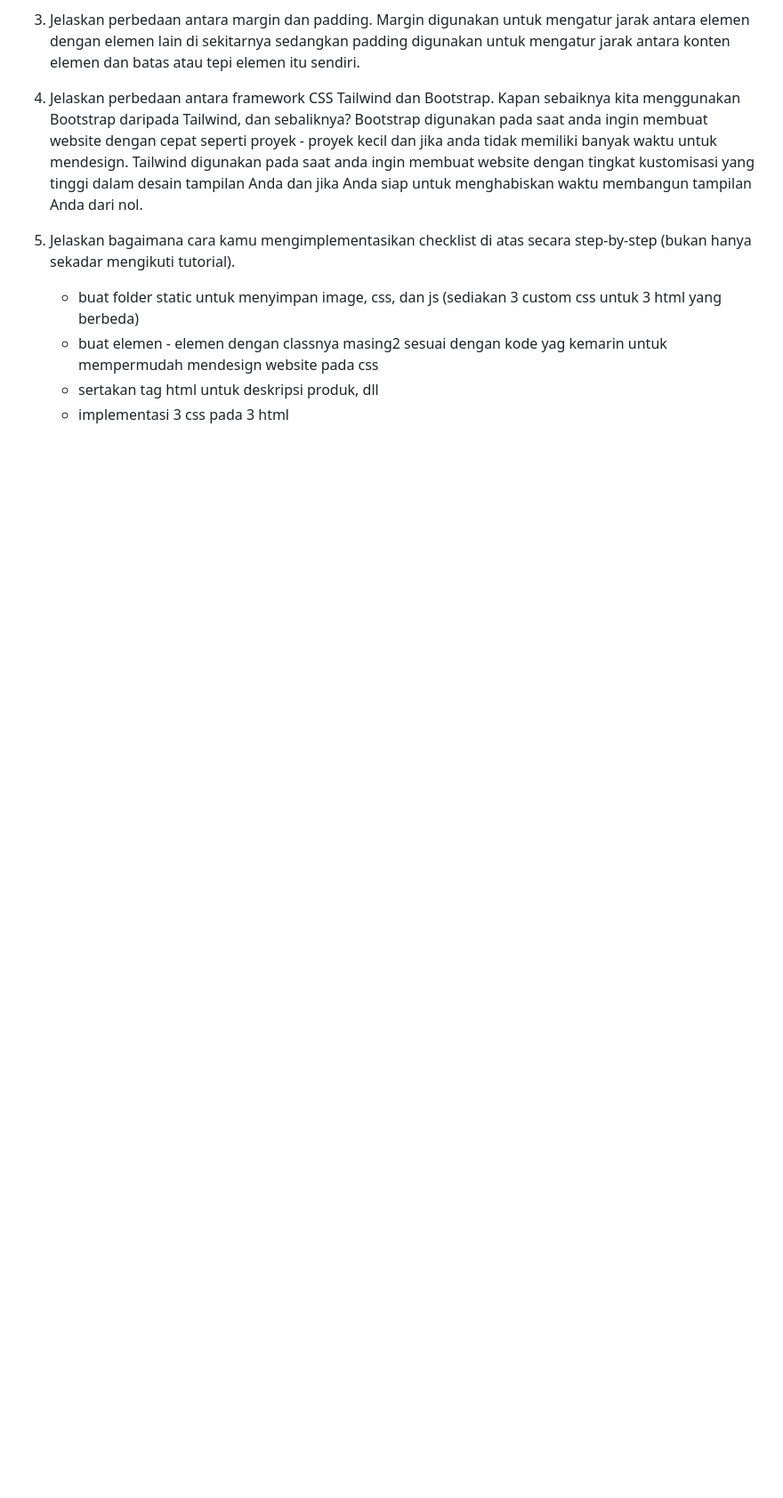
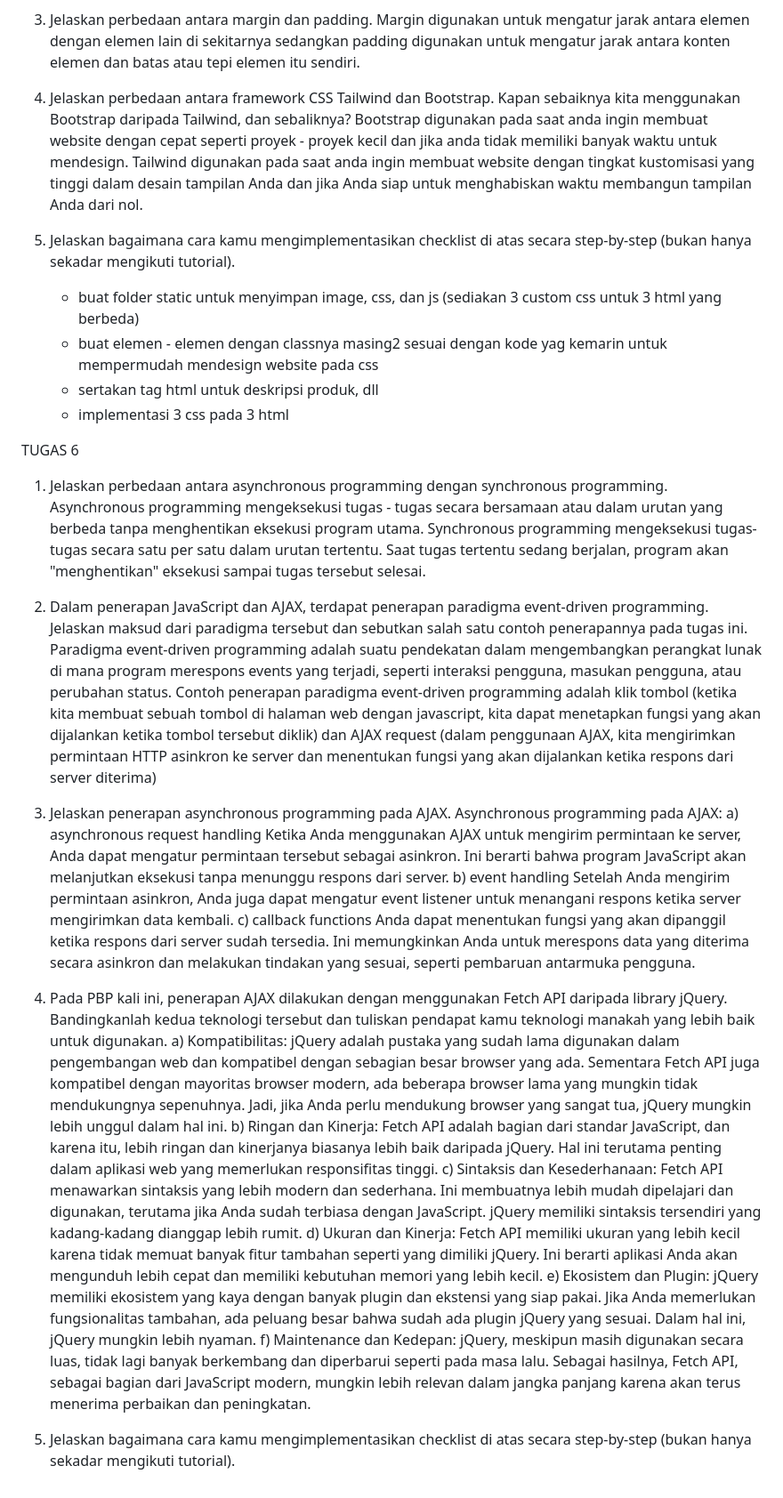
Before and after one commit to bingqiu-exe/shopping-list, a Markdown page: README.md, the part around the change. Shown at 89% size. Drawn GitHub-style; blank space fills up the shorter version.

Commit message:
Update tugas 6 README.md

```diff
--- a/README.md
+++ b/README.md
@@ -98,3 +98,33 @@ TUGAS 5
    - buat elemen - elemen dengan classnya masing2 sesuai dengan kode yag kemarin untuk mempermudah mendesign website pada css
    - sertakan tag html untuk deskripsi produk, dll
    - implementasi 3 css pada 3 html
+
+
+
+TUGAS 6
+1. Jelaskan perbedaan antara asynchronous programming dengan synchronous programming.
+Asynchronous programming mengeksekusi tugas - tugas secara bersamaan atau dalam urutan yang berbeda tanpa menghentikan eksekusi program utama.
+Synchronous programming mengeksekusi tugas-tugas secara satu per satu dalam urutan tertentu. Saat tugas tertentu sedang berjalan, program akan "menghentikan" eksekusi sampai tugas tersebut selesai.
+
+3. Dalam penerapan JavaScript dan AJAX, terdapat penerapan paradigma event-driven programming. Jelaskan maksud dari paradigma tersebut dan sebutkan salah satu contoh penerapannya pada tugas ini.
+Paradigma event-driven programming adalah suatu pendekatan dalam mengembangkan perangkat lunak di mana program merespons events yang terjadi, seperti interaksi pengguna, masukan pengguna, atau perubahan status.
+Contoh penerapan paradigma event-driven programming adalah klik tombol (ketika kita membuat sebuah tombol di halaman web dengan javascript, kita dapat menetapkan fungsi yang akan dijalankan ketika tombol tersebut diklik) dan AJAX request (dalam penggunaan AJAX, kita mengirimkan permintaan HTTP asinkron ke server dan menentukan fungsi yang akan dijalankan ketika respons dari server diterima)
+
+5. Jelaskan penerapan asynchronous programming pada AJAX.
+Asynchronous programming pada AJAX:
+a) asynchronous request handling
+Ketika Anda menggunakan AJAX untuk mengirim permintaan ke server, Anda dapat mengatur permintaan tersebut sebagai asinkron. Ini berarti bahwa program JavaScript akan melanjutkan eksekusi tanpa menunggu respons dari server.
+b) event handling
+Setelah Anda mengirim permintaan asinkron, Anda juga dapat mengatur event listener untuk menangani respons ketika server mengirimkan data kembali.
+c) callback functions
+Anda dapat menentukan fungsi yang akan dipanggil ketika respons dari server sudah tersedia. Ini memungkinkan Anda untuk merespons data yang diterima secara asinkron dan melakukan tindakan yang sesuai, seperti pembaruan antarmuka pengguna.
+
+7. Pada PBP kali ini, penerapan AJAX dilakukan dengan menggunakan Fetch API daripada library jQuery. Bandingkanlah kedua teknologi tersebut dan tuliskan pendapat kamu teknologi manakah yang lebih baik untuk digunakan.
+a) Kompatibilitas: jQuery adalah pustaka yang sudah lama digunakan dalam pengembangan web dan kompatibel dengan sebagian besar browser yang ada. Sementara Fetch API juga kompatibel dengan mayoritas browser modern, ada beberapa browser lama yang mungkin tidak mendukungnya sepenuhnya. Jadi, jika Anda perlu mendukung browser yang sangat tua, jQuery mungkin lebih unggul dalam hal ini.
+b) Ringan dan Kinerja: Fetch API adalah bagian dari standar JavaScript, dan karena itu, lebih ringan dan kinerjanya biasanya lebih baik daripada jQuery. Hal ini terutama penting dalam aplikasi web yang memerlukan responsifitas tinggi.
+c) Sintaksis dan Kesederhanaan: Fetch API menawarkan sintaksis yang lebih modern dan sederhana. Ini membuatnya lebih mudah dipelajari dan digunakan, terutama jika Anda sudah terbiasa dengan JavaScript. jQuery memiliki sintaksis tersendiri yang kadang-kadang dianggap lebih rumit.
+d) Ukuran dan Kinerja: Fetch API memiliki ukuran yang lebih kecil karena tidak memuat banyak fitur tambahan seperti yang dimiliki jQuery. Ini berarti aplikasi Anda akan mengunduh lebih cepat dan memiliki kebutuhan memori yang lebih kecil.
+e) Ekosistem dan Plugin: jQuery memiliki ekosistem yang kaya dengan banyak plugin dan ekstensi yang siap pakai. Jika Anda memerlukan fungsionalitas tambahan, ada peluang besar bahwa sudah ada plugin jQuery yang sesuai. Dalam hal ini, jQuery mungkin lebih nyaman.
+f) Maintenance dan Kedepan: jQuery, meskipun masih digunakan secara luas, tidak lagi banyak berkembang dan diperbarui seperti pada masa lalu. Sebagai hasilnya, Fetch API, sebagai bagian dari JavaScript modern, mungkin lebih relevan dalam jangka panjang karena akan terus menerima perbaikan dan peningkatan.
+
+9. Jelaskan bagaimana cara kamu mengimplementasikan checklist di atas secara step-by-step (bukan hanya sekadar mengikuti tutorial).
```
